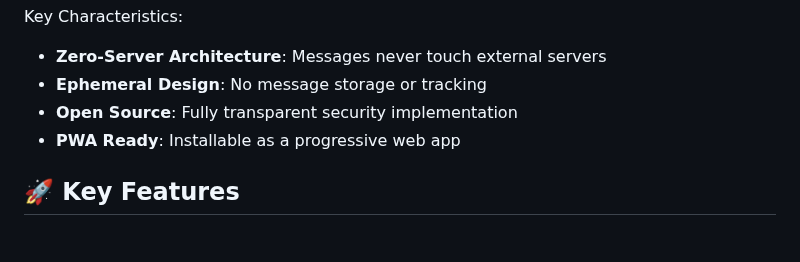
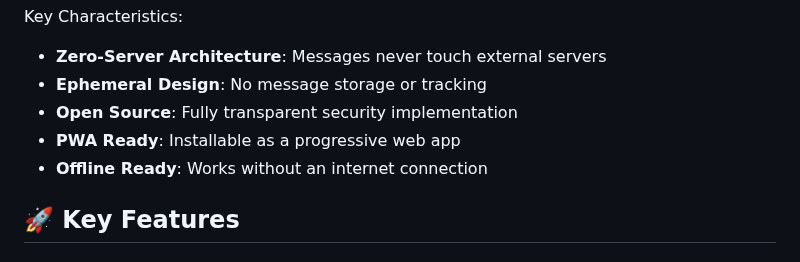
Before and after one commit to MPetovick/testHUSHBOX, a Markdown page: README.md, the part around the change. GitHub-like rendering.

```diff
--- a/README.md
+++ b/README.md
@@ -7,6 +7,7 @@ Key Characteristics:
 - **Ephemeral Design**: No message storage or tracking
 - **Open Source**: Fully transparent security implementation
 - **PWA Ready**: Installable as a progressive web app
+- **Offline Ready**: Works without an internet connection
 
 ## 🚀 Key Features
 
```
